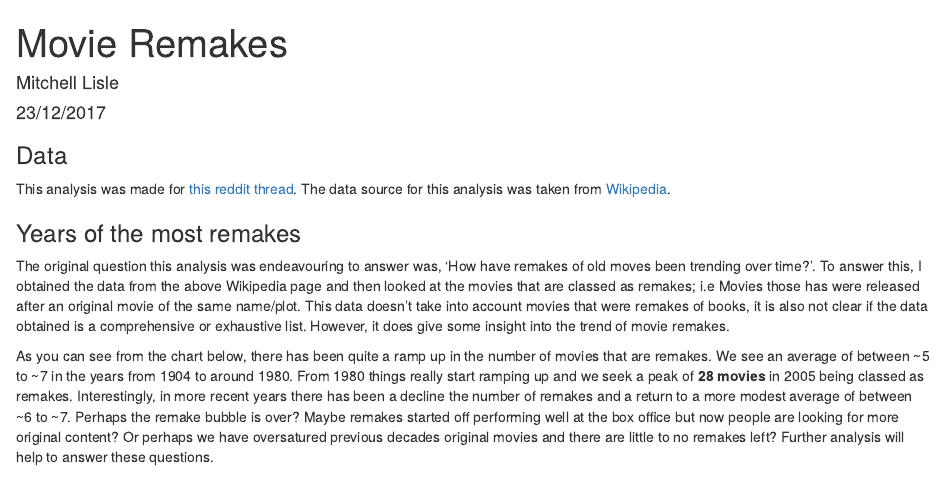
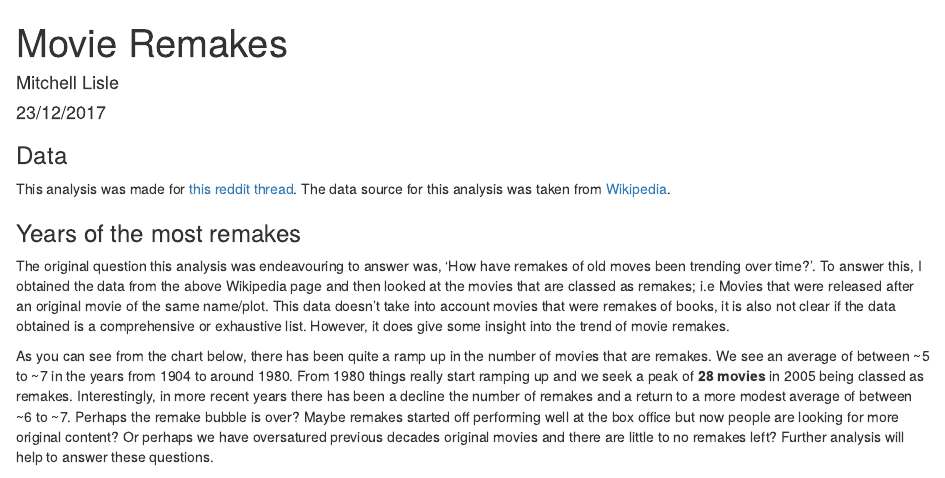
Before and after one commit to mitchelllisle/movie_remakes, an R Markdown document (index.Rmd): the page in a window 1100 px wide, from its top. Rendered offline with R 4.5, knitr and Pandoc, with nearby package versions; some code elsewhere in the file could not run offline.

Commit message:
new analysis

```diff
--- a/index.Rmd
+++ b/index.Rmd
@@ -26,7 +26,7 @@ knitr::opts_chunk$set(echo = FALSE)
 This analysis was made for [this reddit thread](https://www.reddit.com/r/DataVizRequests/comments/7irlb9/request_i_would_like_for_someone_to_visualize/). The data source for this analysis was taken from [Wikipedia](https://en.wikipedia.org/wiki/Lists_of_film_remakes).
 
 ### Years of the most remakes
-The original question this analysis was endeavouring to answer was, 'How have remakes of old moves been trending over time?'. To answer this, I obtained the data from the above Wikipedia page and then looked at the movies that are classed as remakes; i.e Movies those has were released after an original movie of the same name/plot. This data doesn't take into account movies that were remakes of books, it is also not clear if the data obtained is a comprehensive or exhaustive list. However, it does give some insight into the trend of movie remakes.
+The original question this analysis was endeavouring to answer was, 'How have remakes of old moves been trending over time?'. To answer this, I obtained the data from the above Wikipedia page and then looked at the movies that are classed as remakes; i.e Movies that were released after an original movie of the same name/plot. This data doesn't take into account movies that were remakes of books, it is also not clear if the data obtained is a comprehensive or exhaustive list. However, it does give some insight into the trend of movie remakes.
 
 As you can see from the chart below, there has been quite a ramp up in the number of movies that are remakes. We see an average of between ~5 to ~7 in the years from 1904 to around 1980. From 1980 things really start ramping up and we seek a peak of **28 movies** in 2005 being classed as remakes. Interestingly, in more recent years there has been a decline the number of remakes and a return to a more modest average of between ~6 to ~7. Perhaps the remake bubble is over? Maybe remakes started off performing well at the box office but now people are looking for more original content? Or perhaps we have oversatured previous decades original movies and there are little to no remakes left? Further analysis will help to answer these questions.
 
```
